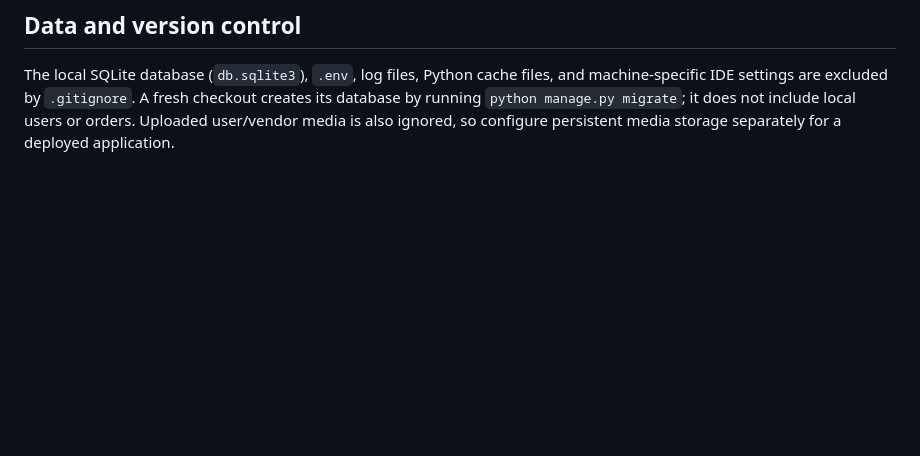
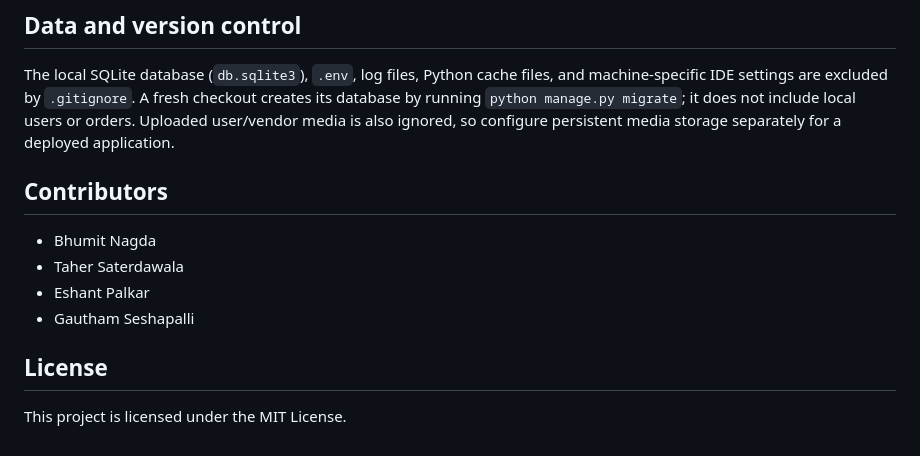
Before and after one commit to bhumitnagda/Sustainify, a Markdown page: README.md, the part around the change. Drawn GitHub-style; blank space fills up the shorter version.

Commit message:
Update README with contributors and license information
Added contributors and license sections to README.

```diff
--- a/README.md
+++ b/README.md
@@ -123,3 +123,14 @@ python manage.py test userauths
 ## Data and version control
 
 The local SQLite database (`db.sqlite3`), `.env`, log files, Python cache files, and machine-specific IDE settings are excluded by `.gitignore`. A fresh checkout creates its database by running `python manage.py migrate`; it does not include local users or orders. Uploaded user/vendor media is also ignored, so configure persistent media storage separately for a deployed application.
+
+## Contributors
+
+- Bhumit Nagda
+- Taher Saterdawala
+- Eshant Palkar
+- Gautham Seshapalli
+
+## License
+
+This project is licensed under the MIT License.
```
